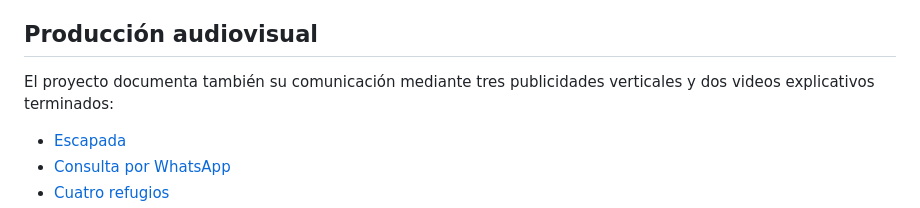
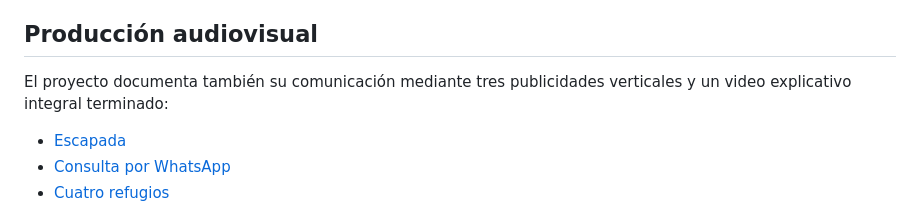
Before and after one commit to livinnai2026-star/LIVINN-entrega-academica, a Markdown page: README.md, the part around one of its changes. Rendered like a GitHub page.

```diff
--- a/README.md
+++ b/README.md
@@ -67,7 +67,7 @@ Abrir `http://127.0.0.1:4173/`. Para validar el comportamiento completo no se re
 
 ## Producción audiovisual
 
-El proyecto documenta también su comunicación mediante tres publicidades verticales y dos videos explicativos terminados:
+El proyecto documenta también su comunicación mediante tres publicidades verticales y un video explicativo integral terminado:
 
 - [Escapada](produccion_video/publicidad/finales/livinn_ad_01_escapada_9x16.mp4)
 - [Consulta por WhatsApp](produccion_video/publicidad/finales/livinn_ad_02_consulta_9x16.mp4)
```
Also changed, not shown: other parts of README.md (+0 -1 lines), auditoria_codex/AJUSTE_IDENTIDAD_Y_ENTREGA_VIDEO.md (added, +41 -0 lines), produccion_video/README.md (+4 -3 lines), img/apple-touch-icon.png, img/brand/livinn-icon-web.png (added), img/favicon.png, img/icon-192.png, 3 other files.
